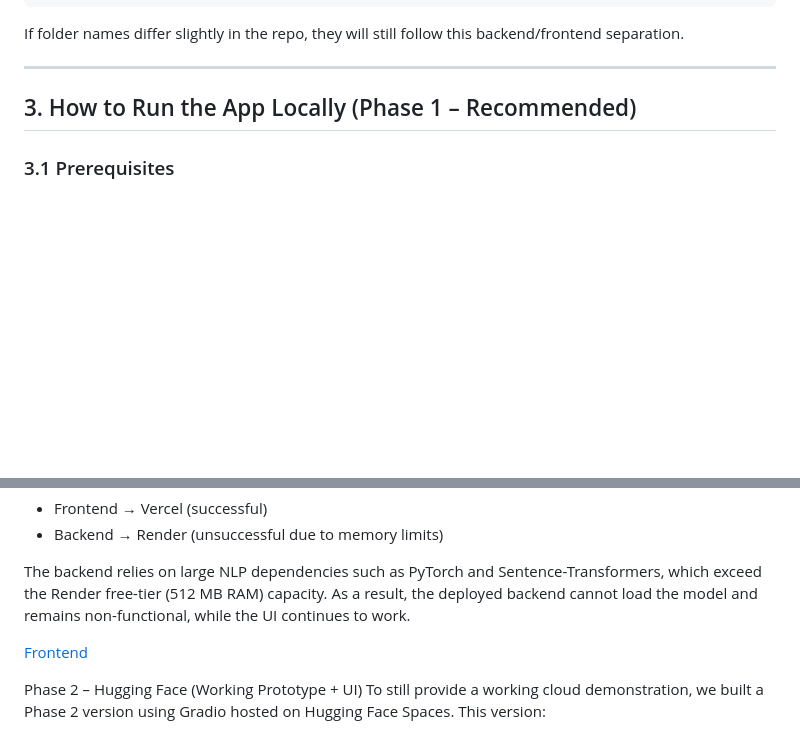
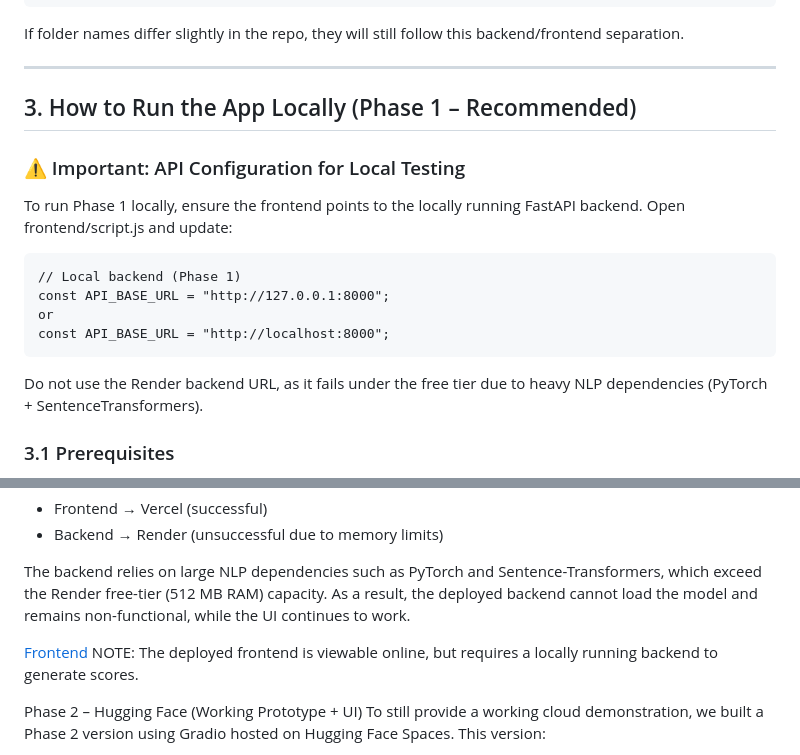
Before and after one commit to Ayushaote/nirmaan-interview-scorer, a Markdown page: README.md, 2 parts joined by grey strips. Drawn GitHub-style; blank space fills up the shorter version.

Commit message:
Update README.md
Final updated README with change instructions in api base URL for local running

````diff
--- a/README.md
+++ b/README.md
@@ -61,6 +61,17 @@ If folder names differ slightly in the repo, they will still follow this backend
 ---
 
 ## 3. How to Run the App Locally (Phase 1 – Recommended)
+
+### ⚠️ Important: API Configuration for Local Testing
+To run Phase 1 locally, ensure the frontend points to the locally running FastAPI backend.
+Open frontend/script.js and update:
+```
+// Local backend (Phase 1)
+const API_BASE_URL = "http://127.0.0.1:8000";
+or
+const API_BASE_URL = "http://localhost:8000";
+```
+Do not use the Render backend URL, as it fails under the free tier due to heavy NLP dependencies (PyTorch + SentenceTransformers).
 
 ### 3.1 Prerequisites
 
@@ -155,6 +166,7 @@ We attempted to deploy:
 The backend relies on large NLP dependencies such as PyTorch and Sentence-Transformers, which exceed the Render free-tier (512 MB RAM) capacity. As a result, the deployed backend cannot load the model and remains non-functional, while the UI continues to work.
 
 [Frontend](https://nirmaan-interview-scorer-app.vercel.app/)
+NOTE: The deployed frontend is viewable online, but requires a locally running backend to generate scores.
 
 Phase 2 – Hugging Face (Working Prototype + UI)
 To still provide a working cloud demonstration, we built a Phase 2 version using Gradio hosted on Hugging Face Spaces.
````
